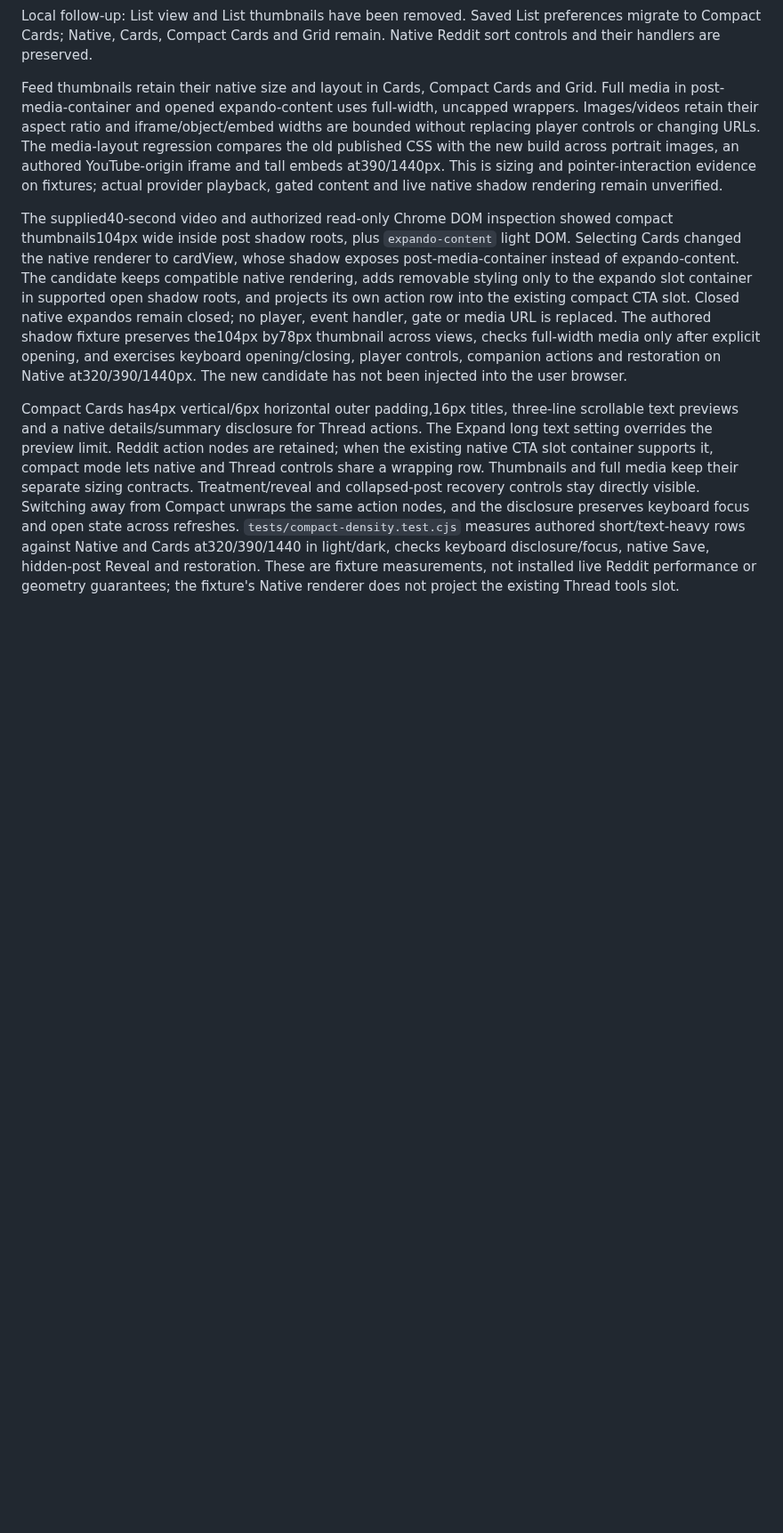
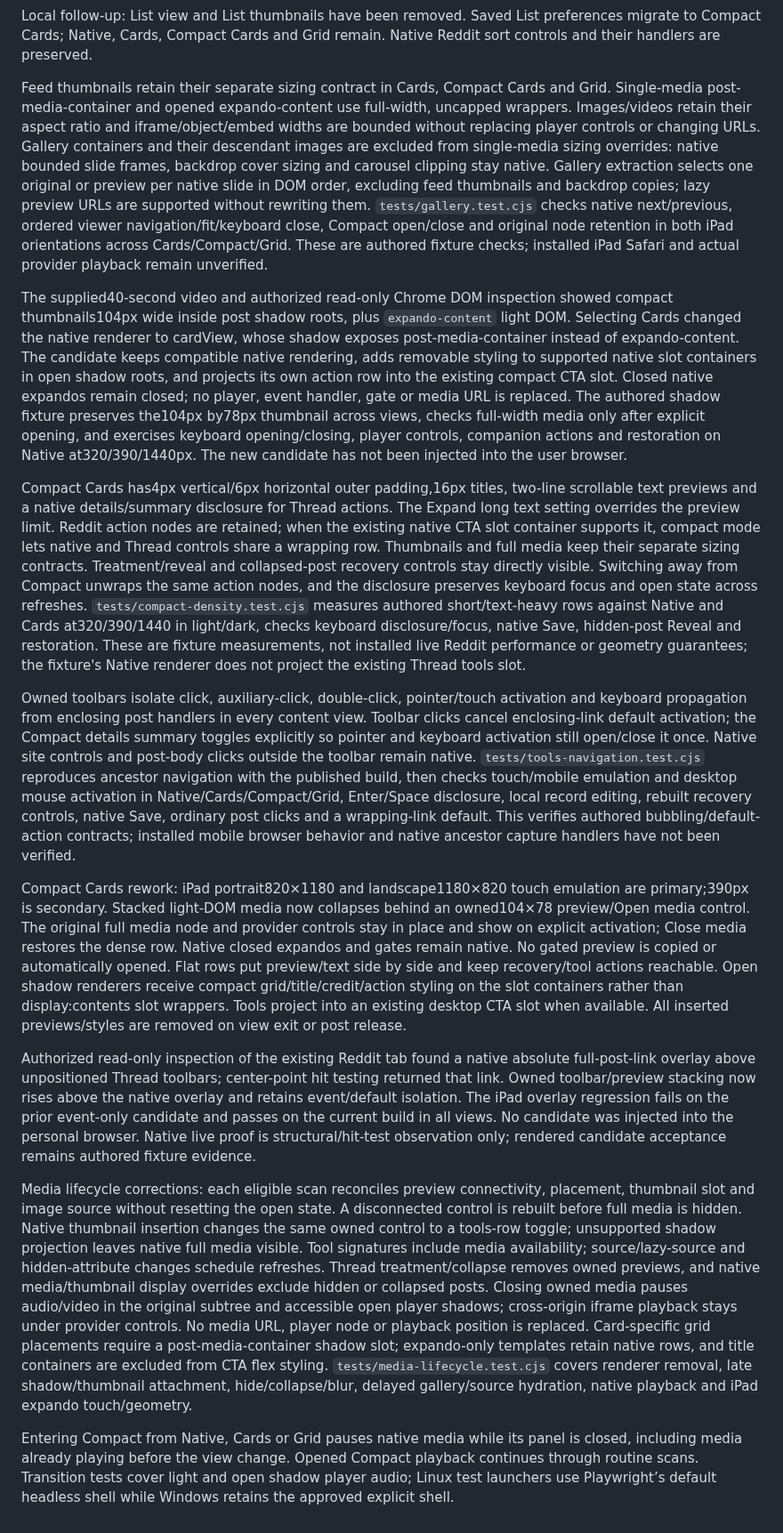
Before and after one commit to ExtraPotions/Thread, a Markdown page: docs/development.md, the part around the change. Shown at 89% size. GitHub-like rendering; blank space fills up the shorter version.

```diff
--- a/docs/development.md
+++ b/docs/development.md
@@ -45,8 +45,18 @@ Local UI follow-up: System exposes Show/Copy Diagnostics, Report a Problem and R
 
 Local follow-up: List view and List thumbnails have been removed. Saved List preferences migrate to Compact Cards; Native, Cards, Compact Cards and Grid remain. Native Reddit sort controls and their handlers are preserved.
 
-Feed thumbnails retain their native size and layout in Cards, Compact Cards and Grid. Full media in post-media-container and opened expando-content uses full-width, uncapped wrappers. Images/videos retain their aspect ratio and iframe/object/embed widths are bounded without replacing player controls or changing URLs. The media-layout regression compares the old published CSS with the new build across portrait images, an authored YouTube-origin iframe and tall embeds at390/1440px. This is sizing and pointer-interaction evidence on fixtures; actual provider playback, gated content and live native shadow rendering remain unverified.
+Feed thumbnails retain their separate sizing contract in Cards, Compact Cards and Grid. Single-media post-media-container and opened expando-content use full-width, uncapped wrappers. Images/videos retain their aspect ratio and iframe/object/embed widths are bounded without replacing player controls or changing URLs. Gallery containers and their descendant images are excluded from single-media sizing overrides: native bounded slide frames, backdrop cover sizing and carousel clipping stay native. Gallery extraction selects one original or preview per native slide in DOM order, excluding feed thumbnails and backdrop copies; lazy preview URLs are supported without rewriting them. `tests/gallery.test.cjs` checks native next/previous, ordered viewer navigation/fit/keyboard close, Compact open/close and original node retention in both iPad orientations across Cards/Compact/Grid. These are authored fixture checks; installed iPad Safari and actual provider playback remain unverified.
 
-The supplied40-second video and authorized read-only Chrome DOM inspection showed compact thumbnails104px wide inside post shadow roots, plus `expando-content` light DOM. Selecting Cards changed the native renderer to cardView, whose shadow exposes post-media-container instead of expando-content. The candidate keeps compatible native rendering, adds removable styling only to the expando slot container in supported open shadow roots, and projects its own action row into the existing compact CTA slot. Closed native expandos remain closed; no player, event handler, gate or media URL is replaced. The authored shadow fixture preserves the104px by78px thumbnail across views, checks full-width media only after explicit opening, and exercises keyboard opening/closing, player controls, companion actions and restoration on Native at320/390/1440px. The new candidate has not been injected into the user browser.
+The supplied40-second video and authorized read-only Chrome DOM inspection showed compact thumbnails104px wide inside post shadow roots, plus `expando-content` light DOM. Selecting Cards changed the native renderer to cardView, whose shadow exposes post-media-container instead of expando-content. The candidate keeps compatible native rendering, adds removable styling to supported native slot containers in open shadow roots, and projects its own action row into the existing compact CTA slot. Closed native expandos remain closed; no player, event handler, gate or media URL is replaced. The authored shadow fixture preserves the104px by78px thumbnail across views, checks full-width media only after explicit opening, and exercises keyboard opening/closing, player controls, companion actions and restoration on Native at320/390/1440px. The new candidate has not been injected into the user browser.
 
-Compact Cards has4px vertical/6px horizontal outer padding,16px titles, three-line scrollable text previews and a native details/summary disclosure for Thread actions. The Expand long text setting overrides the preview limit. Reddit action nodes are retained; when the existing native CTA slot container supports it, compact mode lets native and Thread controls share a wrapping row. Thumbnails and full media keep their separate sizing contracts. Treatment/reveal and collapsed-post recovery controls stay directly visible. Switching away from Compact unwraps the same action nodes, and the disclosure preserves keyboard focus and open state across refreshes. `tests/compact-density.test.cjs` measures authored short/text-heavy rows against Native and Cards at320/390/1440 in light/dark, checks keyboard disclosure/focus, native Save, hidden-post Reveal and restoration. These are fixture measurements, not installed live Reddit performance or geometry guarantees; the fixture's Native renderer does not project the existing Thread tools slot.
+Compact Cards has4px vertical/6px horizontal outer padding,16px titles, two-line scrollable text previews and a native details/summary disclosure for Thread actions. The Expand long text setting overrides the preview limit. Reddit action nodes are retained; when the existing native CTA slot container supports it, compact mode lets native and Thread controls share a wrapping row. Thumbnails and full media keep their separate sizing contracts. Treatment/reveal and collapsed-post recovery controls stay directly visible. Switching away from Compact unwraps the same action nodes, and the disclosure preserves keyboard focus and open state across refreshes. `tests/compact-density.test.cjs` measures authored short/text-heavy rows against Native and Cards at320/390/1440 in light/dark, checks keyboard disclosure/focus, native Save, hidden-post Reveal and restoration. These are fixture measurements, not installed live Reddit performance or geometry guarantees; the fixture's Native renderer does not project the existing Thread tools slot.
+
+Owned toolbars isolate click, auxiliary-click, double-click, pointer/touch activation and keyboard propagation from enclosing post handlers in every content view. Toolbar clicks cancel enclosing-link default activation; the Compact details summary toggles explicitly so pointer and keyboard activation still open/close it once. Native site controls and post-body clicks outside the toolbar remain native. `tests/tools-navigation.test.cjs` reproduces ancestor navigation with the published build, then checks touch/mobile emulation and desktop mouse activation in Native/Cards/Compact/Grid, Enter/Space disclosure, local record editing, rebuilt recovery controls, native Save, ordinary post clicks and a wrapping-link default. This verifies authored bubbling/default-action contracts; installed mobile browser behavior and native ancestor capture handlers have not been verified.
+
+Compact Cards rework: iPad portrait820×1180 and landscape1180×820 touch emulation are primary;390px is secondary. Stacked light-DOM media now collapses behind an owned104×78 preview/Open media control. The original full media node and provider controls stay in place and show on explicit activation; Close media restores the dense row. Native closed expandos and gates remain native. No gated preview is copied or automatically opened. Flat rows put preview/text side by side and keep recovery/tool actions reachable. Open shadow renderers receive compact grid/title/credit/action styling on the slot containers rather than display:contents slot wrappers. Tools project into an existing desktop CTA slot when available. All inserted previews/styles are removed on view exit or post release.
+
+Authorized read-only inspection of the existing Reddit tab found a native absolute full-post-link overlay above unpositioned Thread toolbars; center-point hit testing returned that link. Owned toolbar/preview stacking now rises above the native overlay and retains event/default isolation. The iPad overlay regression fails on the prior event-only candidate and passes on the current build in all views. No candidate was injected into the personal browser. Native live proof is structural/hit-test observation only; rendered candidate acceptance remains authored fixture evidence.
+
+Media lifecycle corrections: each eligible scan reconciles preview connectivity, placement, thumbnail slot and image source without resetting the open state. A disconnected control is rebuilt before full media is hidden. Native thumbnail insertion changes the same owned control to a tools-row toggle; unsupported shadow projection leaves native full media visible. Tool signatures include media availability; source/lazy-source and hidden-attribute changes schedule refreshes. Thread treatment/collapse removes owned previews, and native media/thumbnail display overrides exclude hidden or collapsed posts. Closing owned media pauses audio/video in the original subtree and accessible open player shadows; cross-origin iframe playback stays under provider controls. No media URL, player node or playback position is replaced. Card-specific grid placements require a post-media-container shadow slot; expando-only templates retain native rows, and title containers are excluded from CTA flex styling. `tests/media-lifecycle.test.cjs` covers renderer removal, late shadow/thumbnail attachment, hide/collapse/blur, delayed gallery/source hydration, native playback and iPad expando touch/geometry.
+
+Entering Compact from Native, Cards or Grid pauses native media while its panel is closed, including media already playing before the view change. Opened Compact playback continues through routine scans. Transition tests cover light and open shadow player audio; Linux test launchers use Playwright’s default headless shell while Windows retains the approved explicit shell.
```
Also changed, not shown: CHANGELOG.md (+7 -0 lines), README.md (+10 -4 lines), docs/screenshots/cards-ipad.png (added), docs/screenshots/compact-ipad.png (added), docs/screenshots/gem-off.png, docs/screenshots/gem-on.png, 13 other files.
